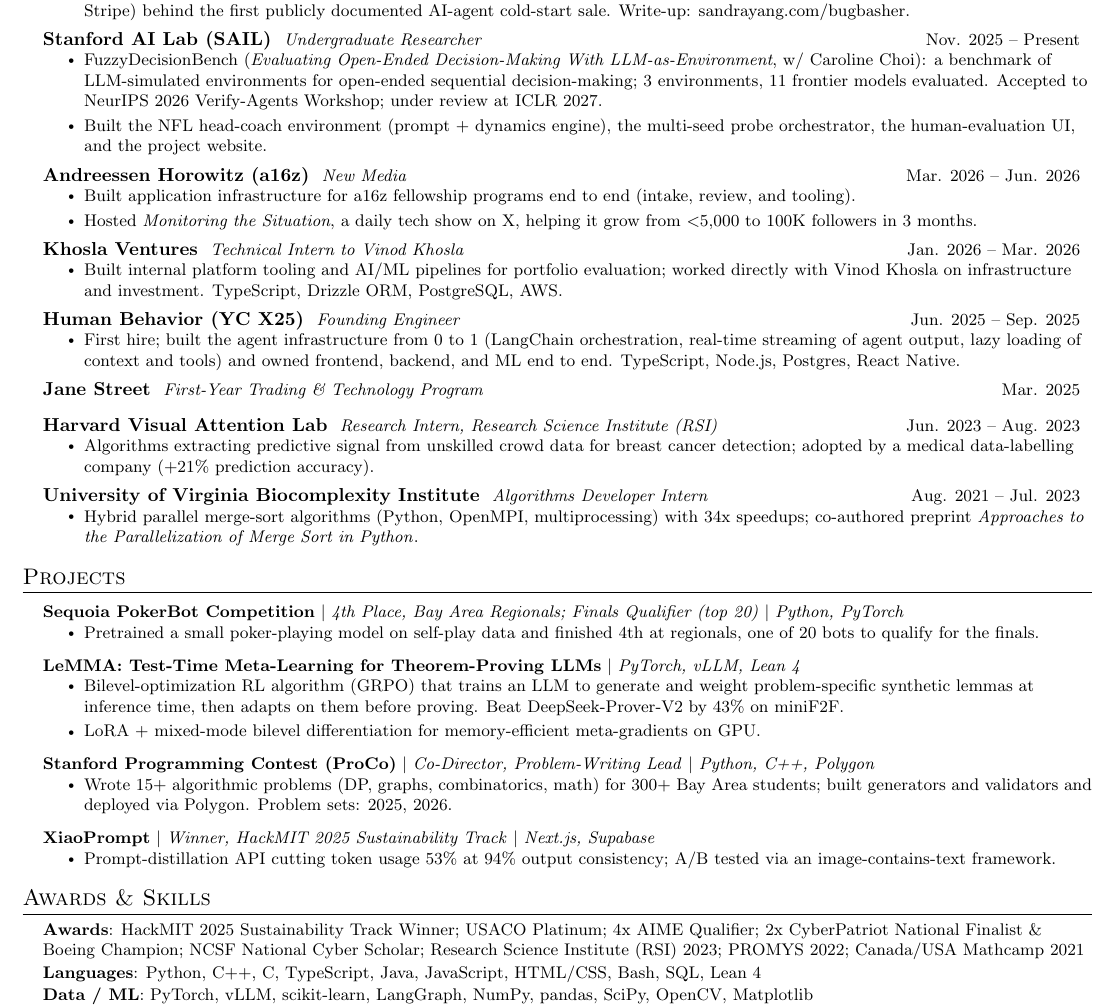
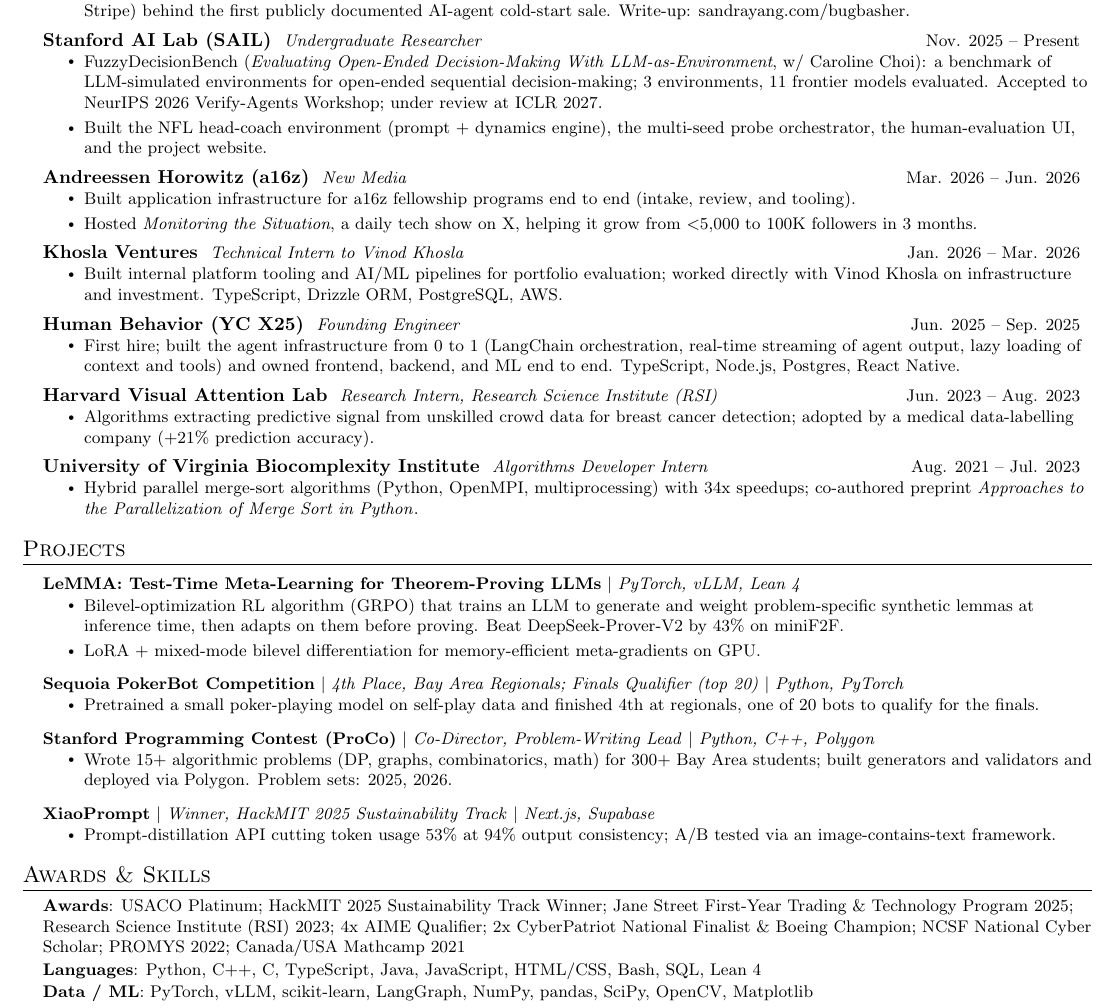
Before and after one commit to birdhumming/sandrayang.com, a LaTeX CV (resume/resume.tex): part of the page, cut so that both start at the same text. Compiled offline with pdfLaTeX.

Commit message:
Resume: Jane Street to awards, awards reordered, LeMMA first

```diff
--- a/resume/resume.tex
+++ b/resume/resume.tex
@@ -114,10 +114,6 @@
       \resumeItemListEnd
 
     \resumeSubheading
-      {Jane Street}{First-Year Trading \& Technology Program}{Mar. 2025}
-      \vspace{9pt}
-
-    \resumeSubheading
       {Harvard Visual Attention Lab}{Research Intern, Research Science Institute (RSI)}{Jun. 2023 -- Aug. 2023}
       \resumeItemListStart
         \resumeItem{Algorithms extracting predictive signal from unskilled crowd data for breast cancer detection; adopted by a medical data-labelling company (+21\% prediction accuracy).}
@@ -134,15 +130,15 @@
 \section{Projects}
     \resumeSubHeadingListStart
       \resumeProjectHeading
-          {\textbf{Sequoia PokerBot Competition} $|$ \emph{4th Place, Bay Area Regionals; Finals Qualifier (top 20)} $|$ \emph{Python, PyTorch}}{}
-          \resumeItemListStart
-            \resumeItem{Pretrained a small poker-playing model on self-play data and finished 4th at regionals, one of 20 bots to qualify for the finals.}
-          \resumeItemListEnd
-      \resumeProjectHeading
           {\textbf{\href{https://sandrayang.com/lemma.pdf}{LeMMA: Test-Time Meta-Learning for Theorem-Proving LLMs}} $|$ \emph{PyTorch, vLLM, Lean 4}}{}
           \resumeItemListStart
             \resumeItem{Bilevel-optimization RL algorithm (GRPO) that trains an LLM to generate and weight problem-specific synthetic lemmas at inference time, then adapts on them before proving. Beat DeepSeek-Prover-V2 by 43\% on miniF2F.}
             \resumeItem{LoRA + mixed-mode bilevel differentiation for memory-efficient meta-gradients on GPU.}
+          \resumeItemListEnd
+      \resumeProjectHeading
+          {\textbf{Sequoia PokerBot Competition} $|$ \emph{4th Place, Bay Area Regionals; Finals Qualifier (top 20)} $|$ \emph{Python, PyTorch}}{}
+          \resumeItemListStart
+            \resumeItem{Pretrained a small poker-playing model on self-play data and finished 4th at regionals, one of 20 bots to qualify for the finals.}
           \resumeItemListEnd
       \resumeProjectHeading
           {\textbf{Stanford Programming Contest (ProCo)} $|$ \emph{Co-Director, Problem-Writing Lead} $|$ \emph{Python, C++, Polygon}}{}
@@ -159,7 +155,7 @@
 \section{Awards \& Skills}
  \begin{itemize}[leftmargin=0.15in, label={}]
     \small{\item{
-     \textbf{Awards}{: HackMIT 2025 Sustainability Track Winner; USACO Platinum; 4x AIME Qualifier; 2x CyberPatriot National Finalist \& Boeing Champion; NCSF National Cyber Scholar; Research Science Institute (RSI) 2023; PROMYS 2022; Canada/USA Mathcamp 2021} \\ \vspace{1pt}
+     \textbf{Awards}{: USACO Platinum; HackMIT 2025 Sustainability Track Winner; Jane Street First-Year Trading \& Technology Program 2025; Research Science Institute (RSI) 2023; 4x AIME Qualifier; 2x CyberPatriot National Finalist \& Boeing Champion; NCSF National Cyber Scholar; PROMYS 2022; Canada/USA Mathcamp 2021} \\ \vspace{1pt}
      \textbf{Languages}{: Python, C++, C, TypeScript, Java, JavaScript, HTML/CSS, Bash, SQL, Lean 4} \\ \vspace{1pt}
      \textbf{Data / ML}{: PyTorch, vLLM, scikit-learn, LangGraph, NumPy, pandas, SciPy, OpenCV, Matplotlib} \\ \vspace{1pt}
      \textbf{Frameworks / Infra}{: React, Next.js, Node.js, PostgreSQL, Supabase, Prisma, Drizzle, AWS, Vercel, CI/CD, Distributed Systems, Parallel Programming, OpenMPI}
```
Also changed, not shown: docs/resume.pdf, resume/page-1.png, resume/resume.pdf.
